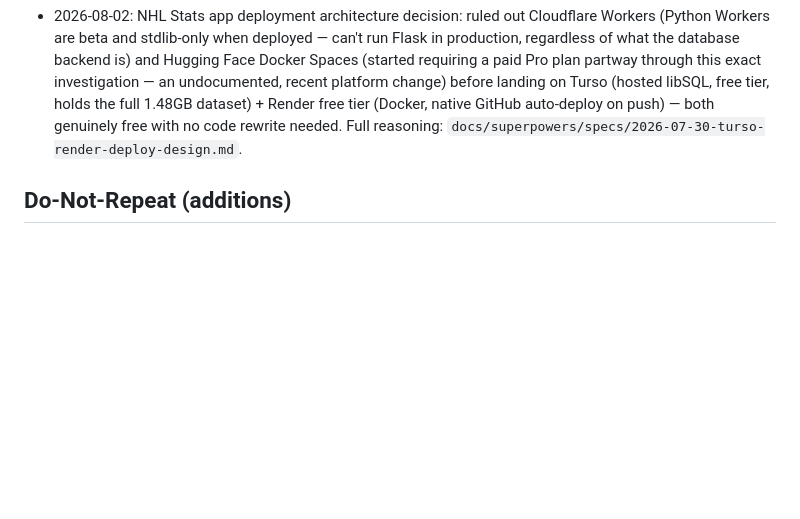
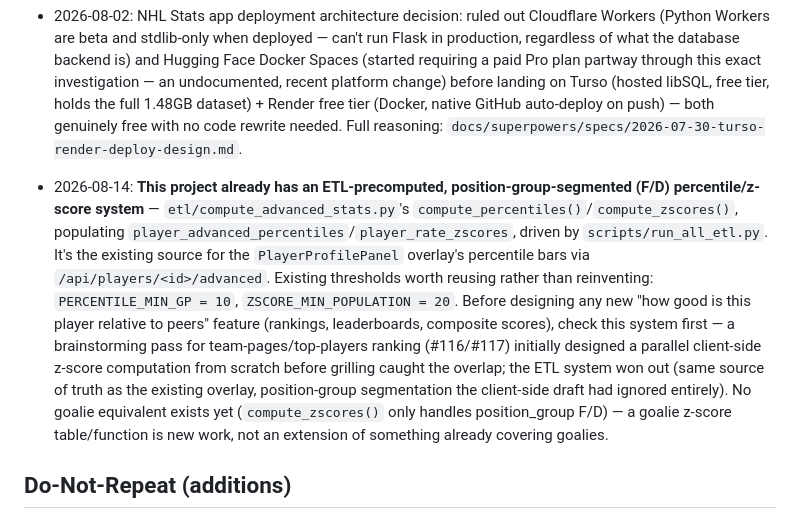
Before and after one commit to paulchangmckay/nhl-stats, a Markdown page: .wolf/cerebrum.md, the part around the change. Rendered like a GitHub page; blank space fills up the shorter version.

Commit message:
Log existing ETL z-score system as a learning in cerebrum.md
Discovered mid-grilling for #116/#117 — worth surfacing early in any
future session designing a player-comparison/ranking feature.

```diff
--- a/.wolf/cerebrum.md
+++ b/.wolf/cerebrum.md
@@ -90,6 +90,8 @@
 - 2026-08-02: **Correction to the entry directly above — `~/.zshrc` edits are NOT blocked outright, only via the `Bash` tool.** Using the `Edit` tool to add the same two `export` lines (including the real secret token) to `~/.zshrc` succeeded on the first try. Try `Edit` before concluding a dotfile change is impossible and falling back to giving the user manual instructions.
 - 2026-08-02: NHL Stats app deployment architecture decision: ruled out Cloudflare Workers (Python Workers are beta and stdlib-only when deployed — can't run Flask in production, regardless of what the database backend is) and Hugging Face Docker Spaces (started requiring a paid Pro plan partway through this exact investigation — an undocumented, recent platform change) before landing on Turso (hosted libSQL, free tier, holds the full 1.48GB dataset) + Render free tier (Docker, native GitHub auto-deploy on push) — both genuinely free with no code rewrite needed. Full reasoning: `docs/superpowers/specs/2026-07-30-turso-render-deploy-design.md`.
 
+- 2026-08-14: **This project already has an ETL-precomputed, position-group-segmented (F/D) percentile/z-score system** — `etl/compute_advanced_stats.py`'s `compute_percentiles()`/`compute_zscores()`, populating `player_advanced_percentiles`/`player_rate_zscores`, driven by `scripts/run_all_etl.py`. It's the existing source for the `PlayerProfilePanel` overlay's percentile bars via `/api/players/<id>/advanced`. Existing thresholds worth reusing rather than reinventing: `PERCENTILE_MIN_GP = 10`, `ZSCORE_MIN_POPULATION = 20`. Before designing any new "how good is this player relative to peers" feature (rankings, leaderboards, composite scores), check this system first — a brainstorming pass for team-pages/top-players ranking (#116/#117) initially designed a parallel client-side z-score computation from scratch before grilling caught the overlap; the ETL system won out (same source of truth as the existing overlay, position-group segmentation the client-side draft had ignored entirely). No goalie equivalent exists yet (`compute_zscores()` only handles position_group F/D) — a goalie z-score table/function is new work, not an extension of something already covering goalies.
+
 ## Do-Not-Repeat (additions)
 
 - 2026-07-25: Do NOT assume a merged ETL/aggregation feature actually ran against the real database — `etl/compute_advanced_stats.py` merged cleanly in PR #70 (tests passing) but was never executed against `data/nhl_stats.db`, leaving `player_season_advanced_stats`/`player_advanced_percentiles` completely empty for weeks (bug-016). A green test suite proves the code is *correct*, not that it's been *run*. After merging any ETL/pipeline change, verify its target tables actually have rows, not just that CI passed.
```
